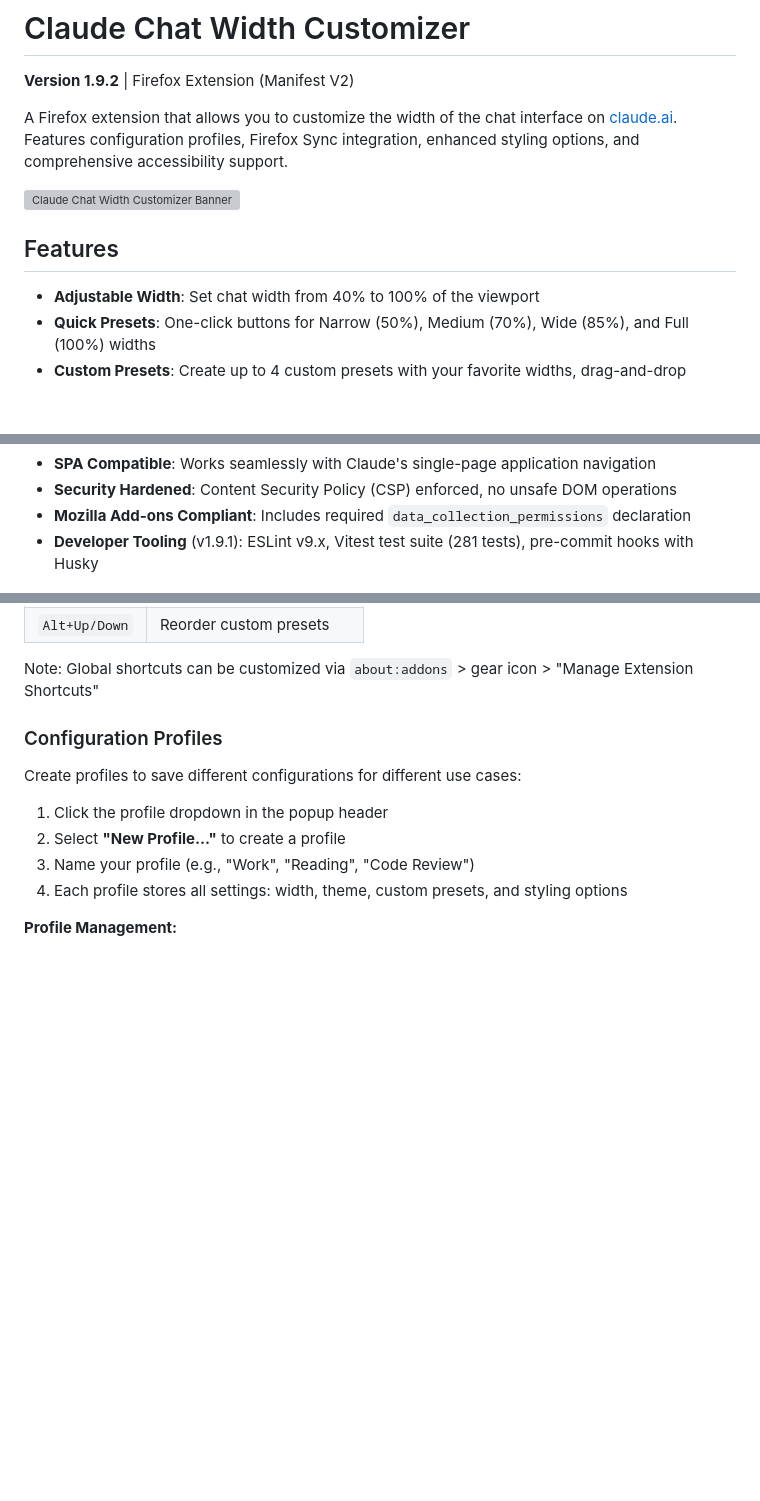
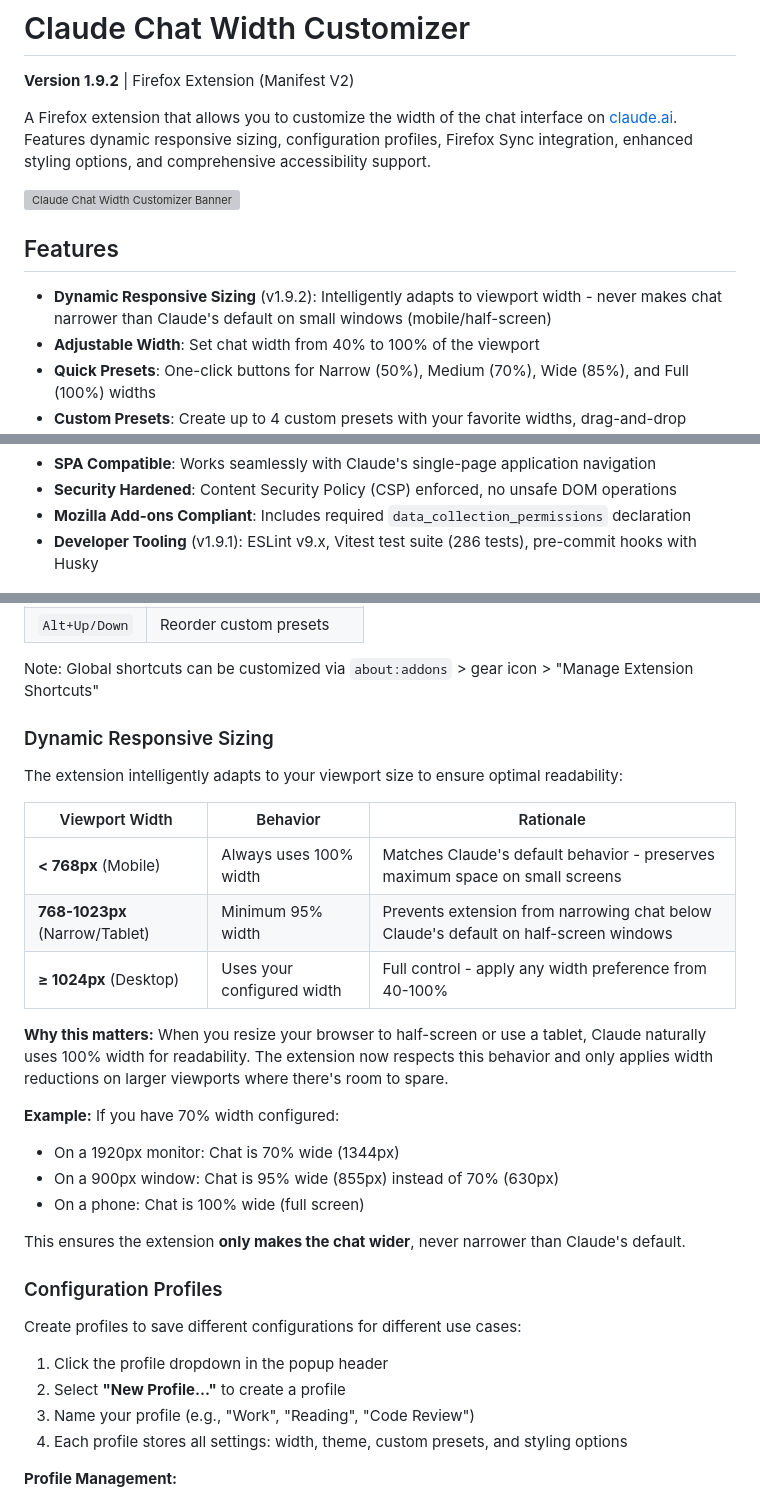
Before and after one commit to doublegate/claude-width-extension, a Markdown page: README.md, 3 parts joined by grey strips. Drawn GitHub-style; blank space fills up the shorter version; grey boxes are pictures that could not be loaded.

Commit message:
docs: Update README for v1.9.2 with dynamic sizing documentation
- Updated version to 1.9.2
- Added dynamic responsive sizing to features list
- Added detailed Dynamic Responsive Sizing section with table
- Updated build command version
- Updated test count to 286 tests
- Added examples showing how sizing adapts to different viewport widths

```diff
--- a/README.md
+++ b/README.md
@@ -2,12 +2,13 @@
 
 **Version 1.9.2** | Firefox Extension (Manifest V2)
 
-A Firefox extension that allows you to customize the width of the chat interface on [claude.ai](https://claude.ai). Features configuration profiles, Firefox Sync integration, enhanced styling options, and comprehensive accessibility support.
+A Firefox extension that allows you to customize the width of the chat interface on [claude.ai](https://claude.ai). Features dynamic responsive sizing, configuration profiles, Firefox Sync integration, enhanced styling options, and comprehensive accessibility support.
 
 ![Claude Chat Width Customizer Banner](images/CCWC-Banner_Logo.jpg)
 
 ## Features
 
+- **Dynamic Responsive Sizing** (v1.9.2): Intelligently adapts to viewport width - never makes chat narrower than Claude's default on small windows (mobile/half-screen)
 - **Adjustable Width**: Set chat width from 40% to 100% of the viewport
 - **Quick Presets**: One-click buttons for Narrow (50%), Medium (70%), Wide (85%), and Full (100%) widths
 - **Custom Presets**: Create up to 4 custom presets with your favorite widths, drag-and-drop reordering, and favorites marking
@@ -27,7 +28,7 @@ A Firefox extension that allows you to customize the width of the chat interface
 - **SPA Compatible**: Works seamlessly with Claude's single-page application navigation
 - **Security Hardened**: Content Security Policy (CSP) enforced, no unsafe DOM operations
 - **Mozilla Add-ons Compliant**: Includes required `data_collection_permissions` declaration
-- **Developer Tooling** (v1.9.1): ESLint v9.x, Vitest test suite (281 tests), pre-commit hooks with Husky
+- **Developer Tooling** (v1.9.1): ESLint v9.x, Vitest test suite (286 tests), pre-commit hooks with Husky
 
 ![Extension Preview](icons/icon-96.png)
 
@@ -127,6 +128,25 @@ Right-click anywhere on claude.ai pages to access the **Claude Width** context m
 | `Alt+Up/Down` | Reorder custom presets |
 
 Note: Global shortcuts can be customized via `about:addons` > gear icon > "Manage Extension Shortcuts"
+
+### Dynamic Responsive Sizing
+
+The extension intelligently adapts to your viewport size to ensure optimal readability:
+
+| Viewport Width | Behavior | Rationale |
+|---------------|----------|-----------|
+| **< 768px** (Mobile) | Always uses 100% width | Matches Claude's default behavior - preserves maximum space on small screens |
+| **768-1023px** (Narrow/Tablet) | Minimum 95% width | Prevents extension from narrowing chat below Claude's default on half-screen windows |
+| **≥ 1024px** (Desktop) | Uses your configured width | Full control - apply any width preference from 40-100% |
+
+**Why this matters:** When you resize your browser to half-screen or use a tablet, Claude naturally uses 100% width for readability. The extension now respects this behavior and only applies width reductions on larger viewports where there's room to spare.
+
+**Example:** If you have 70% width configured:
+- On a 1920px monitor: Chat is 70% wide (1344px)
+- On a 900px window: Chat is 95% wide (855px) instead of 70% (630px)
+- On a phone: Chat is 100% wide (full screen)
+
+This ensures the extension **only makes the chat wider**, never narrower than Claude's default.
 
 ### Configuration Profiles
 
```
